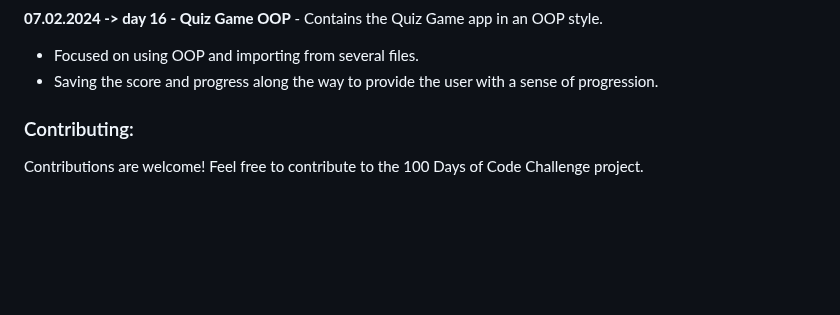
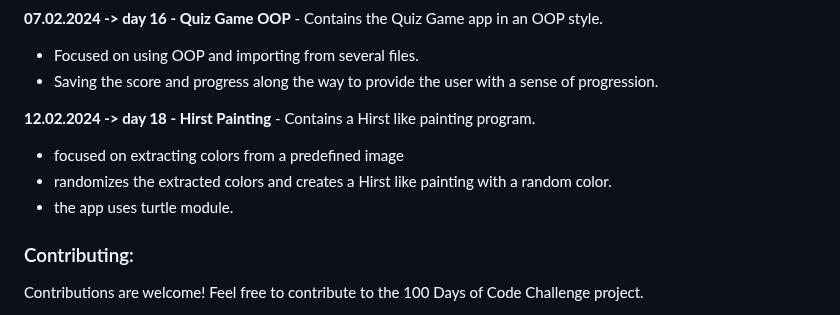
Before and after one commit to dbeniamin/1-100_PythonCode_Challenge, a Markdown page: README.md, the part around the change. GitHub-like rendering; blank space fills up the shorter version.

```diff
--- a/README.md
+++ b/README.md
@@ -105,6 +105,11 @@ Feel free to explore the files and folders in the repository and adapt them to s
 - Focused on using OOP and importing from several files.
 - Saving the score and progress along the way to provide the user with a sense of progression.
 
+**12.02.2024 -> day 18 - Hirst Painting**  - Contains a Hirst like painting program.
+- focused on extracting colors from a predefined image
+- randomizes the extracted colors and creates a Hirst like painting with a random color.
+- the app uses turtle module.
+
 
 ### Contributing:
 
```
